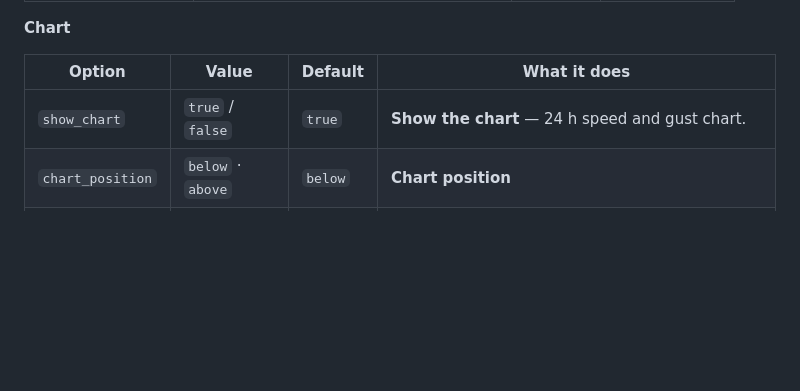
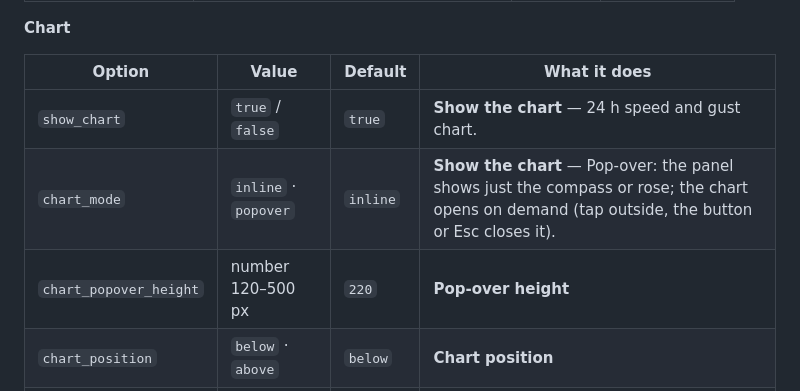
Before and after one commit to Ltek/weather-station-flex-card, a Markdown page: docs/CONFIGURATION.md, the part around the change. Rendered like a GitHub page; blank space fills up the shorter version.

```diff
--- a/docs/CONFIGURATION.md
+++ b/docs/CONFIGURATION.md
@@ -648,6 +648,8 @@ Default size: 6 of 12 wide, 4 rows high.
 | Option | Value | Default | What it does |
 |---|---|---|---|
 | `show_chart` | `true` / `false` | `true` | **Show the chart** — 24 h speed and gust chart. |
+| `chart_mode` | `inline` · `popover` | `inline` | **Show the chart** — Pop-over: the panel shows just the compass or rose; the chart opens on demand (tap outside, the button or Esc closes it). |
+| `chart_popover_height` | number 120–500 px | `220` | **Pop-over height** |
 | `chart_position` | `below` · `above` | `below` | **Chart position** |
 | `chart_legend` | `true` / `false` | `false` | **Chart legend** — Speed / Gust legend on the chart. |
 | `windrose_chart` | `true` / `false` | `true` | **Chart with the Wind Rose Card** — Also with the Wind Rose Card. |
```
